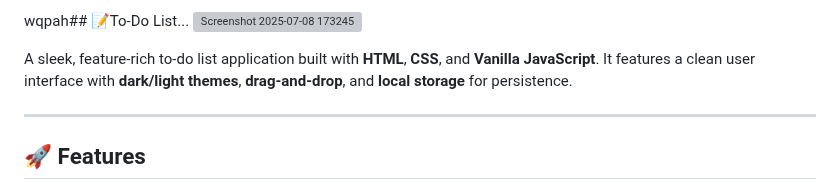
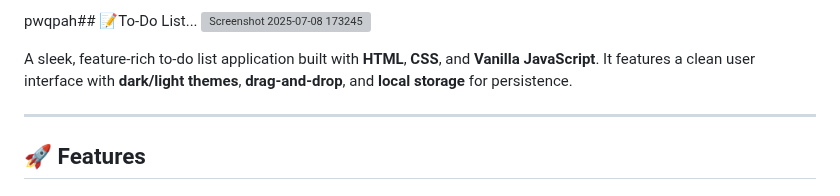
Before and after one commit to Pranav9594/To-Do-List, a Markdown page: readme.md, the part around the change. Drawn GitHub-style; grey boxes are pictures that could not be loaded.

```diff
--- a/readme.md
+++ b/readme.md
@@ -1,4 +1,4 @@
-wqpah## 📝To-Do List...
+pwqpah## 📝To-Do List...
 ![Screenshot 2025-07-08 173245](https://github.com/user-attachments/assets/eea2ac60-85f1-4abf-a8dc-17c8f7bc5a3a)
 
 A sleek, feature-rich to-do list application built with **HTML**, **CSS**, and **Vanilla JavaScript**. It features a clean user interface with **dark/light themes**, **drag-and-drop**, and **local storage** for persistence.
```
